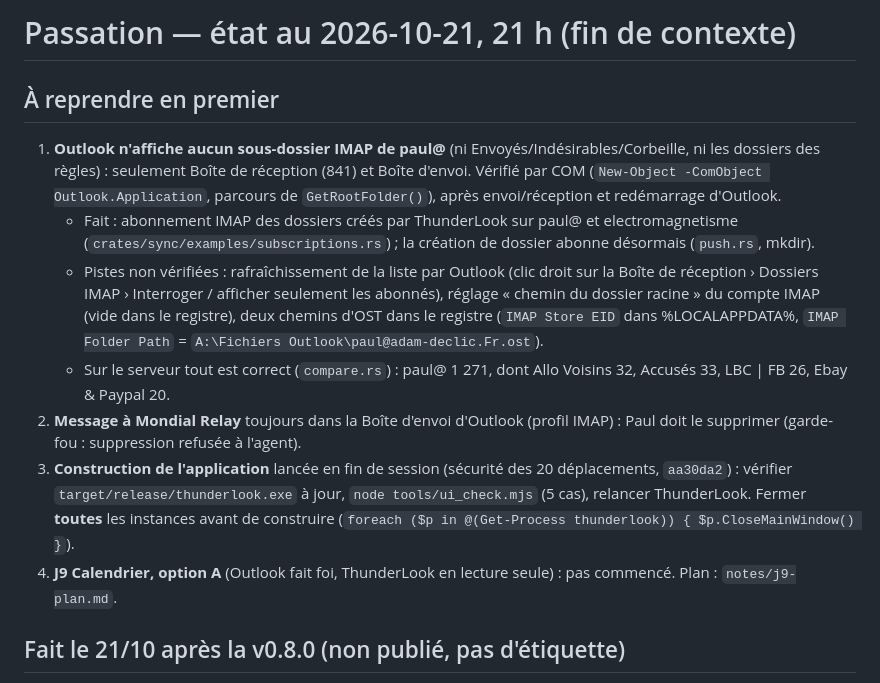
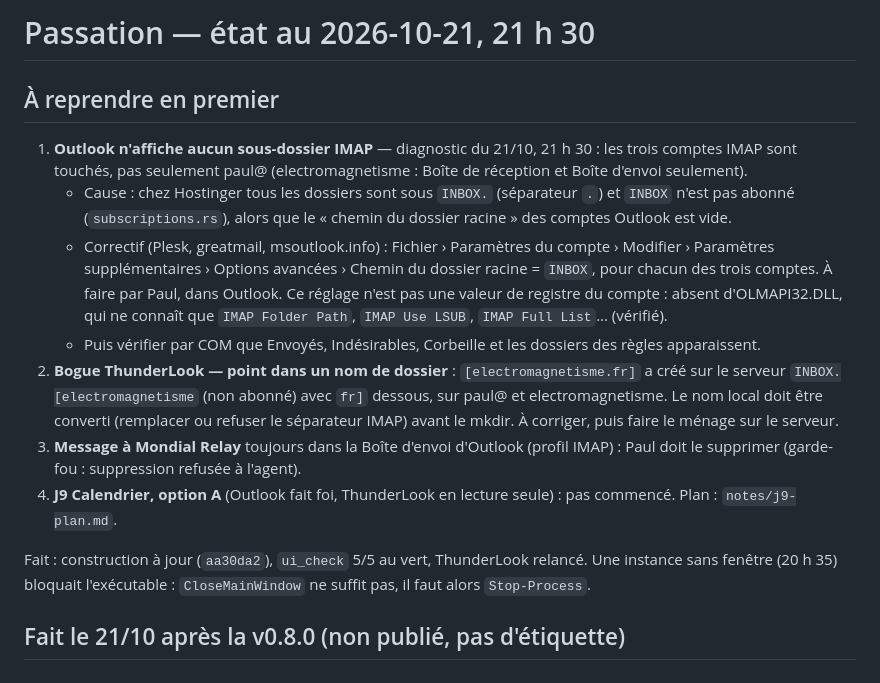
Before and after one commit to luapmada/ThunderLook, a Markdown page: notes/handoff.md, the part around the change. Rendered like a GitHub page.

Commit message:
Passation : cause des dossiers IMAP absents dans Outlook (chemin racine INBOX), bogue du point dans un nom de dossier
Co-Authored-By: Claude Opus 5.5 <noreply@anthropic.com>

```diff
--- a/notes/handoff.md
+++ b/notes/handoff.md
@@ -1,13 +1,15 @@
-# Passation — état au 2026-10-21, 21 h (fin de contexte)
+# Passation — état au 2026-10-21, 21 h 30
 
 ## À reprendre en premier
-1. **Outlook n'affiche aucun sous-dossier IMAP de paul@** (ni Envoyés/Indésirables/Corbeille, ni les dossiers des règles) : seulement Boîte de réception (841) et Boîte d'envoi. Vérifié par COM (`New-Object -ComObject Outlook.Application`, parcours de `GetRootFolder()`), après envoi/réception et redémarrage d'Outlook.
-   - Fait : abonnement IMAP des dossiers créés par ThunderLook sur paul@ et electromagnetisme (`crates/sync/examples/subscriptions.rs`) ; la création de dossier abonne désormais (`push.rs`, mkdir).
-   - Pistes non vérifiées : rafraîchissement de la liste par Outlook (clic droit sur la Boîte de réception › Dossiers IMAP › Interroger / afficher seulement les abonnés), réglage « chemin du dossier racine » du compte IMAP (vide dans le registre), deux chemins d'OST dans le registre (`IMAP Store EID` dans %LOCALAPPDATA%, `IMAP Folder Path` = `A:\Fichiers Outlook\paul@adam-declic.Fr.ost`).
-   - Sur le serveur tout est correct (`compare.rs`) : paul@ 1 271, dont Allo Voisins 32, Accusés 33, LBC | FB 26, Ebay & Paypal 20.
-2. **Message à Mondial Relay** toujours dans la Boîte d'envoi d'Outlook (profil IMAP) : Paul doit le supprimer (garde-fou : suppression refusée à l'agent).
-3. **Construction de l'application** lancée en fin de session (sécurité des 20 déplacements, `aa30da2`) : vérifier `target/release/thunderlook.exe` à jour, `node tools/ui_check.mjs` (5 cas), relancer ThunderLook. Fermer **toutes** les instances avant de construire (`foreach ($p in @(Get-Process thunderlook)) { $p.CloseMainWindow() }`).
+1. **Outlook n'affiche aucun sous-dossier IMAP** — diagnostic du 21/10, 21 h 30 : les trois comptes IMAP sont touchés, pas seulement paul@ (electromagnetisme : Boîte de réception et Boîte d'envoi seulement).
+   - Cause : chez Hostinger tous les dossiers sont sous `INBOX.` (séparateur `.`) et `INBOX` n'est pas abonné (`subscriptions.rs`), alors que le « chemin du dossier racine » des comptes Outlook est vide.
+   - Correctif (Plesk, greatmail, msoutlook.info) : Fichier › Paramètres du compte › Modifier › Paramètres supplémentaires › Options avancées › Chemin du dossier racine = `INBOX`, pour chacun des trois comptes. À faire par Paul, dans Outlook. Ce réglage n'est pas une valeur de registre du compte : absent d'OLMAPI32.DLL, qui ne connaît que `IMAP Folder Path`, `IMAP Use LSUB`, `IMAP Full List`… (vérifié).
+   - Puis vérifier par COM que Envoyés, Indésirables, Corbeille et les dossiers des règles apparaissent.
+2. **Bogue ThunderLook — point dans un nom de dossier** : `[electromagnetisme.fr]` a créé sur le serveur `INBOX.[electromagnetisme` (non abonné) avec `fr]` dessous, sur paul@ et electromagnetisme. Le nom local doit être converti (remplacer ou refuser le séparateur IMAP) avant le mkdir. À corriger, puis faire le ménage sur le serveur.
+3. **Message à Mondial Relay** toujours dans la Boîte d'envoi d'Outlook (profil IMAP) : Paul doit le supprimer (garde-fou : suppression refusée à l'agent).
 4. **J9 Calendrier, option A** (Outlook fait foi, ThunderLook en lecture seule) : pas commencé. Plan : `notes/j9-plan.md`.
+
+Fait : construction à jour (`aa30da2`), `ui_check` 5/5 au vert, ThunderLook relancé. Une instance sans fenêtre (20 h 35) bloquait l'exécutable : `CloseMainWindow` ne suffit pas, il faut alors `Stop-Process`.
 
 ## Fait le 21/10 après la v0.8.0 (non publié, pas d'étiquette)
 - Schéma v9 : `account.rules_on_arrival` ; J8 POP3 abandonné.
```
